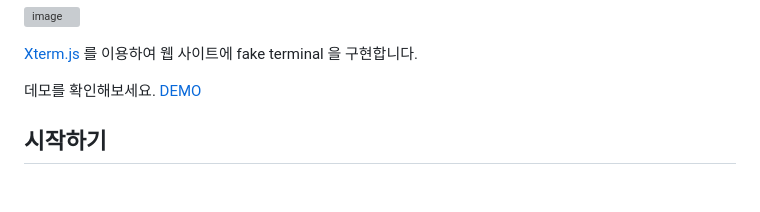
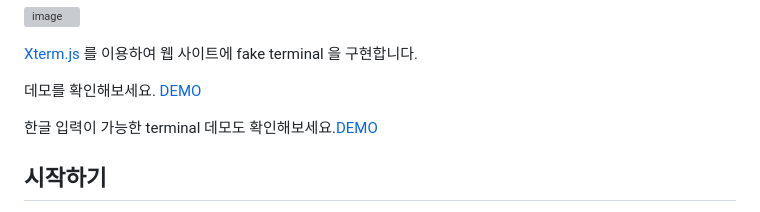
Before and after one commit to hwantage/fake-terminal, a Markdown page: README.md, the part around the change. GitHub-like rendering; blank space fills up the shorter version; grey boxes are pictures that could not be loaded.

Commit message:
한글 터미널 데모 링크 추가

```diff
--- a/README.md
+++ b/README.md
@@ -3,6 +3,8 @@
 [Xterm.js](https://xtermjs.org/) 를 이용하여 웹 사이트에 fake terminal 을 구현합니다.
 
 데모를 확인해보세요. [DEMO](https://hwantage.github.io/fake-terminal/demo/)
+
+한글 입력이 가능한 terminal 데모도 확인해보세요.[DEMO](https://hwantage.github.io/fake-terminal/demo/kor_term.html)
 
 ## 시작하기
 
```
